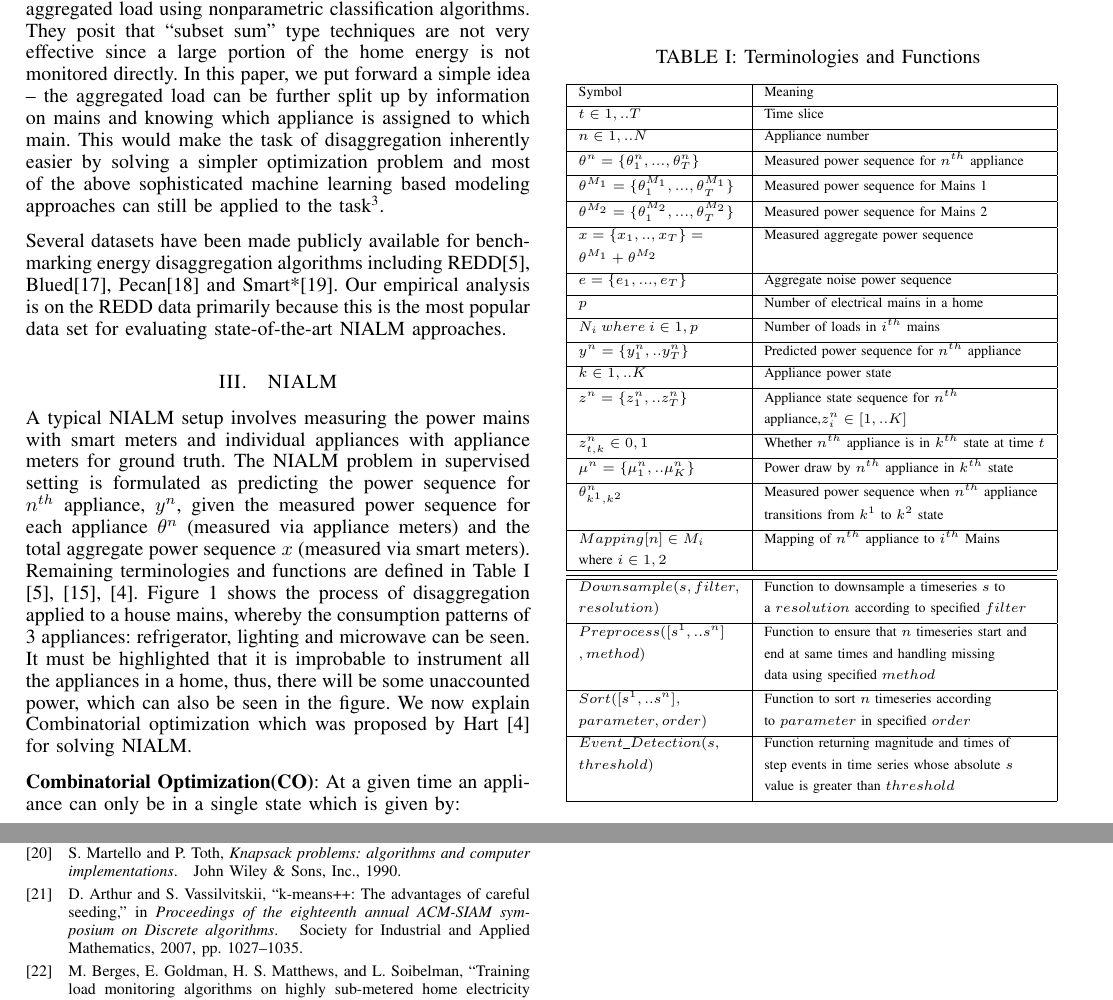
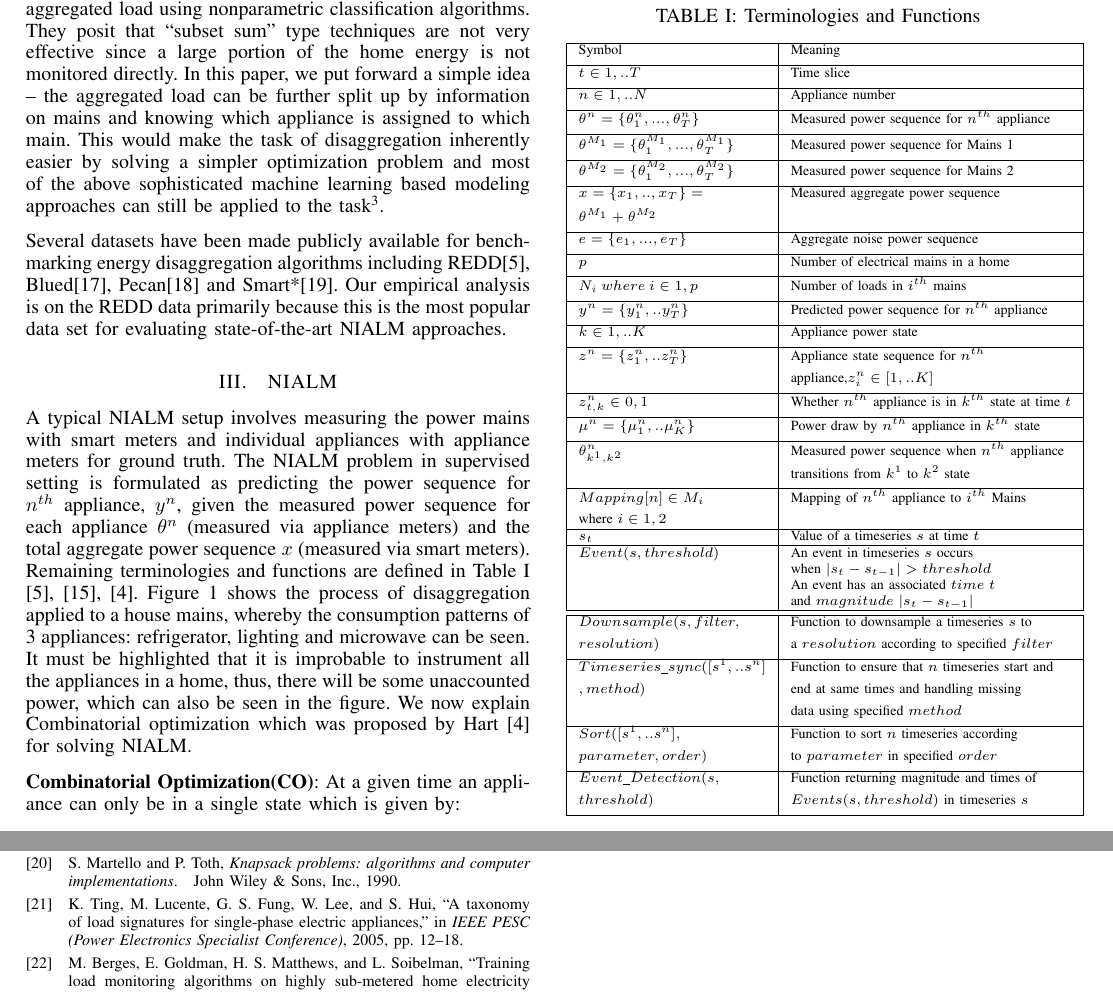
Before and after one commit to nipunbatra/nilm, a LaTeX paper (paper/icmla.tex, which reads paper/references.bib): two parts of pages 2 and 7 of 7, joined at a grey line, cut so that both start at the same text. The pictures show the PDF file paper/icmla.pdf that the author committed with the source.

Commit message:
Almost completed INDiC section

```diff
--- a/paper/icmla.tex
+++ b/paper/icmla.tex
@@ -169,6 +169,12 @@ $\theta^n_{k^1,k^2}$& Measured power sequence when $n^{th}$ appliance \\[0.1cm]
 $Mapping[n] \in {M_i}$ & Mapping of $n^{th}$ appliance to $i^{th}$ Mains\\[0.1cm]
 where $i \in {1,2}$ & \\
 \hline
+$s_t$ & Value of a timeseries $s$ at time $t$ \\
+\hline
+$Event(s,threshold)$ & An event in timeseries $s$ occurs \\
+&when $|s_t-s_{t-1}|>threshold$\\
+& An event has an associated $time$ $t$\\
+& and $magnitude$ $|s_t-s_{t-1}|$\\
 %\hline
 %\multirow{2}{*}{$B$} & List of background appliances (which can run\\[0.1cm]
 % 					 &without human intervention) eg. refrigerator\\[0.1cm]
@@ -193,8 +199,9 @@ $parameter,order)$  &to $parameter$ in specified $order$\\[0.1cm]
 %                                       &for atleast $min\_period$\\[0.1cm]
 \hline
 $Event\_Detection(s,$ & Function returning magnitude and times of \\[0.1cm]
-$threshold)$                  &step events in time series whose absolute $s$ \\[0.1cm]
-                             & value is greater than $threshold$\\[0.1cm]
+$threshold)$                  &$Events(s,threshold)$ in timeseries $s$\\[0.1cm]
+
+
 %\multirow{2}{*}{$Greater\_Than(s,threshold)$} & Function to return times when timeseries $s$ is\\[0.1cm]
 %                                        &greater than $threshold$\\[0.1cm]
 
--- a/paper/references.bib
+++ b/paper/references.bib
@@ -458,3 +458,10 @@ title={Learning to be energy-wise: Discriminative methods for load disaggregatio
 year={2012},
 pages={1-4}
 }
+@inproceedings{ting2005,
+  title={A Taxonomy of Load Signatures for Single-Phase Electric Appliances},
+  author={Ting, KH and Lucente, Mark and Fung, George SK and Lee, WK and Hui, SYR},
+  booktitle={IEEE PESC (Power Electronics Specialist Conference)},
+  pages={12--18},
+  year={2005}
+}
```
Also changed, not shown: paper/icmla.pdf, paper/icmla.tex (19 more changed lines), 1 other file.
